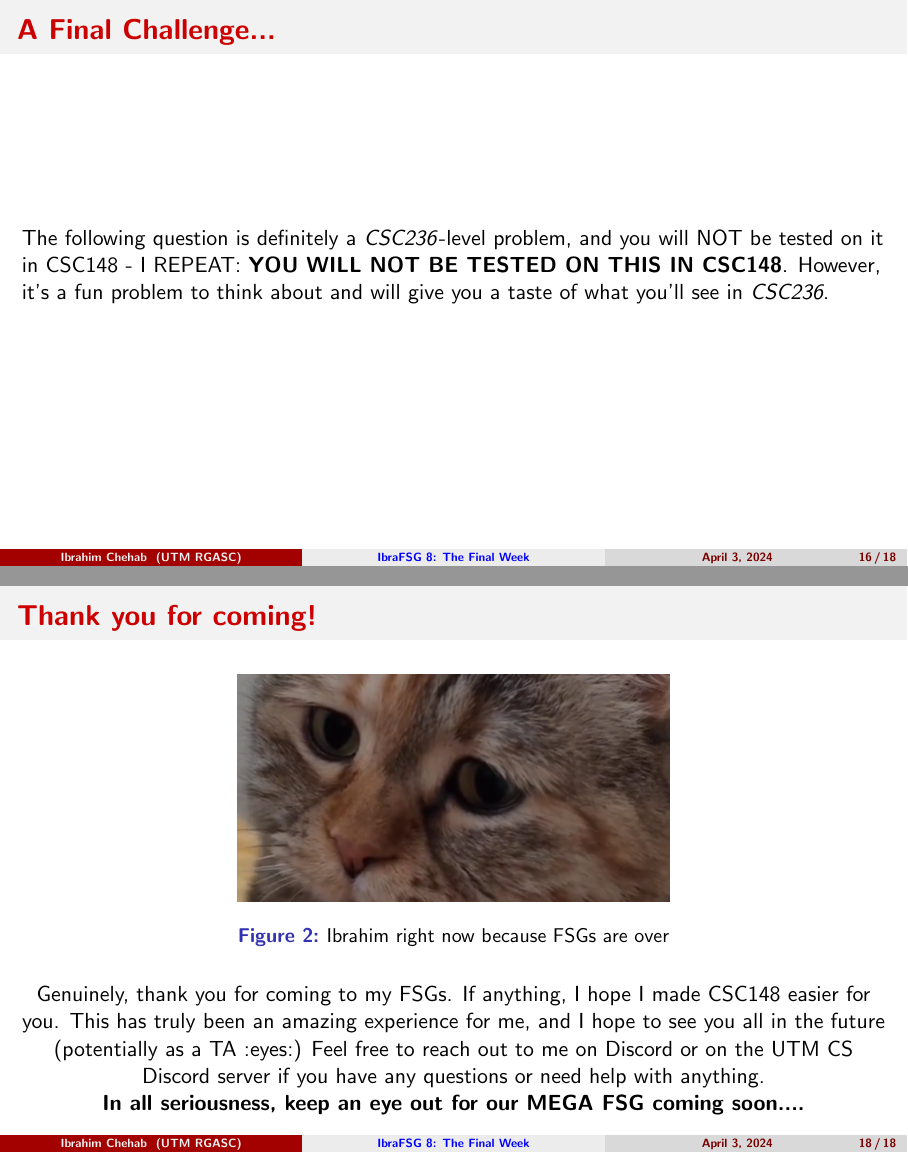
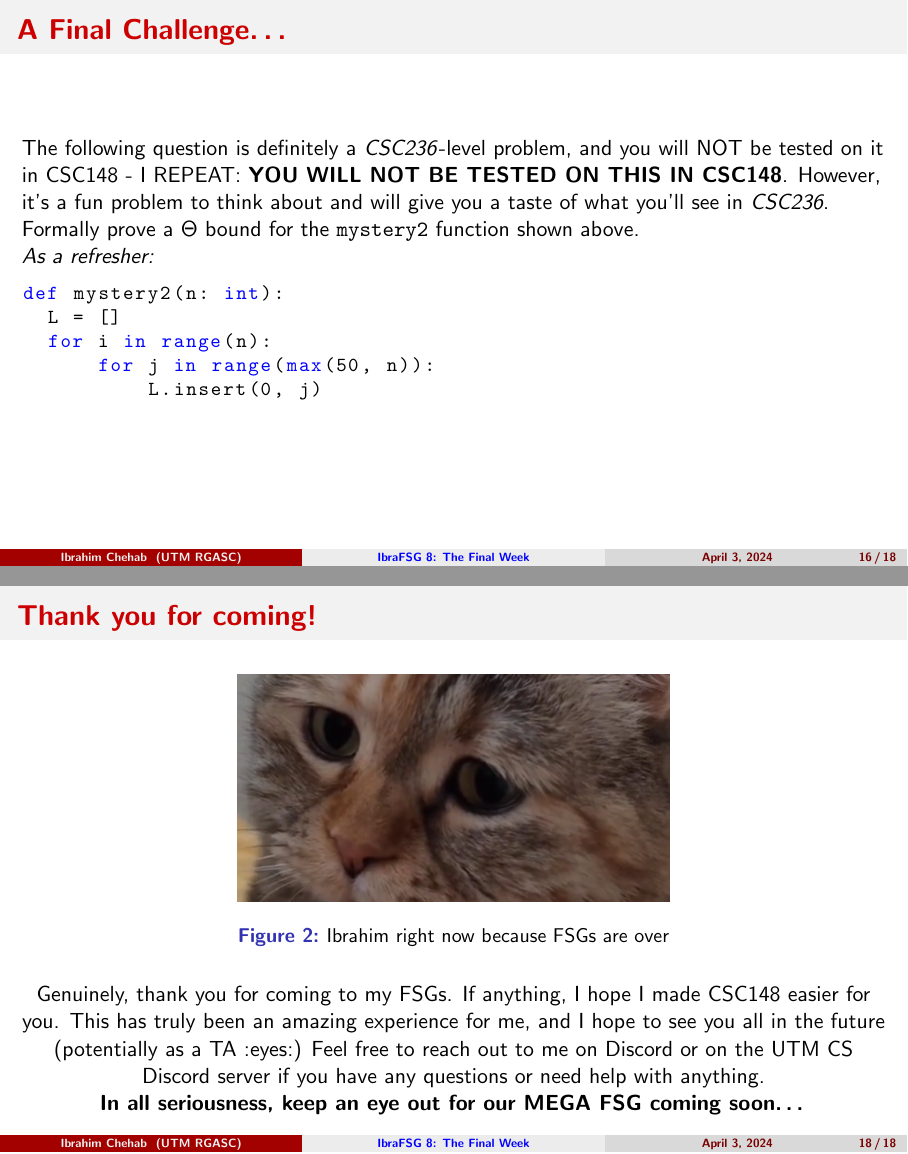
Before and after one commit to IbraTech04/CSC148-FSG-Slides-2024, LaTeX slides (Week 12 - Efficiency + Final Week/slides.tex): pages 27 and 29 of 29, joined at a grey line. Compiled offline with pdfLaTeX.

Commit message:
finished slides

```diff
--- a/Week 12 - Efficiency + Final Week/slides.tex
+++ b/Week 12 - Efficiency + Final Week/slides.tex
@@ -335,13 +335,24 @@ def foo(x: int):
 
 \section{Conclusion}
 
-\subsection{A Final Challenge\dots}
-\begin{frame}
-  \frametitle{A Final Challenge...}
-  The following question is definitely a \textit{CSC236}-level problem, and you will NOT be tested on it in CSC148 - I REPEAT: \textbf{YOU WILL NOT BE TESTED ON THIS IN CSC148}. However, it's a fun problem to think about and will give you a taste of what you'll see in \textit{CSC236}.\\
+\subsection{A Final Challenge}
+\begin{frame}[fragile]
+  \frametitle{A Final Challenge\ldots}
+  The following question is definitely a \textit{CSC236}-level problem, and you will NOT be tested on it in CSC148 - I REPEAT: \textbf{YOU WILL NOT BE TESTED ON THIS IN CSC148}. However, it's a fun problem to think about and will give you a taste of what you'll see in \textit{CSC236}.
+
+  Formally prove a $\Theta$ bound for the \texttt{mystery2} function shown above.
+
+  \textit{As a refresher:}
+  \begin{lstlisting}[language=Python,style=mystyle]
+def mystery2(n: int):
+  L = []
+  for i in range(n):
+      for j in range(max(50, n)):
+          L.insert(0, j)
+  \end{lstlisting}
 \end{frame}
 
-\subsection{Goodbye, for now...}
+\subsection{Goodbye, for now\ldots}
 
 \begin{frame}
   \frametitle{Thank you for coming!}
```
Also changed, not shown: Week 12 - Efficiency + Final Week/slides.pdf, Week 12 - Efficiency + Final Week/slides.tex (2 more changed lines).
